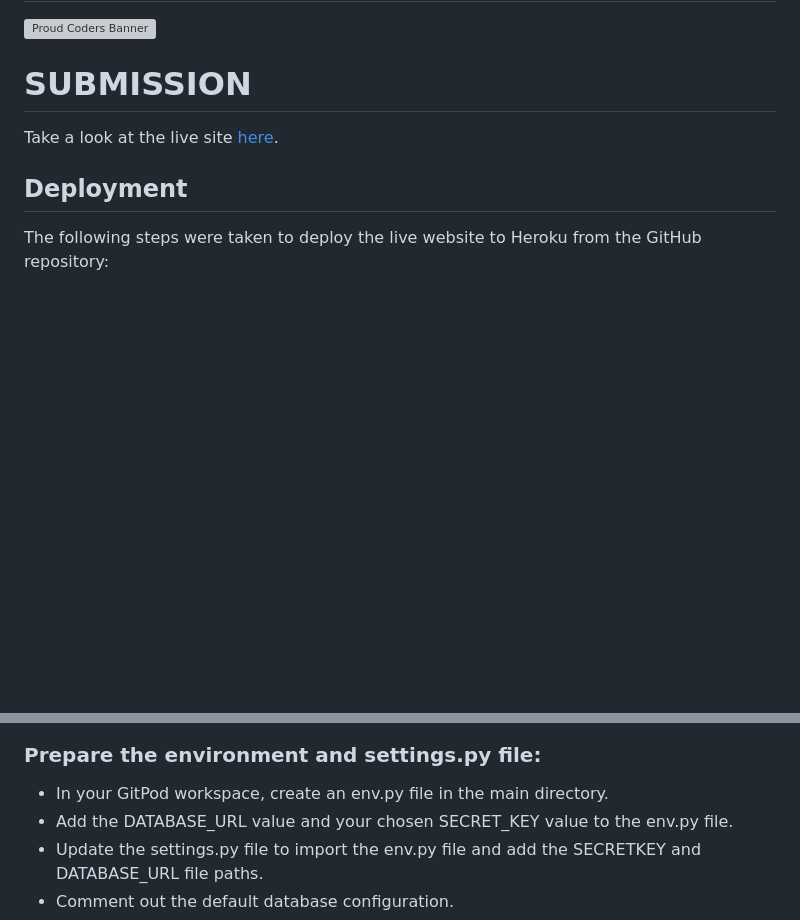
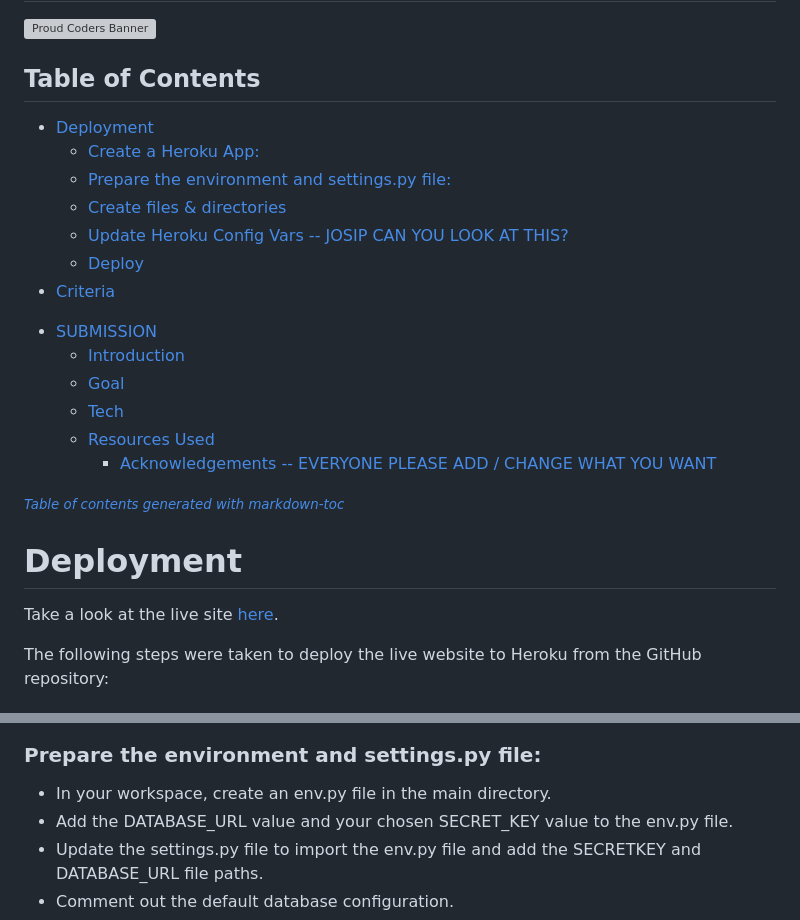
Before and after one commit to josipcodes/hack-team-2, a Markdown page: README.md, 2 parts joined by grey strips. Rendered like a GitHub page; blank space fills up the shorter version; grey boxes are pictures that could not be loaded.

```diff
--- a/README.md
+++ b/README.md
@@ -4,10 +4,28 @@
 
 <img src="https://res.cloudinary.com/djdefbnij/image/upload/v1718956326/Untitled_design_1_rlpfyv.png" alt="Proud Coders Banner" width="1200"/>
 
-# SUBMISSION
+## Table of Contents
+  * [Deployment](#deployment)
+    + [Create a Heroku App:](#create-a-heroku-app-)
+    + [Prepare the environment and settings.py file:](#prepare-the-environment-and-settingspy-file-)
+    + [Create files & directories](#create-files---directories)
+    + [Update Heroku Config Vars -- JOSIP CAN YOU LOOK AT THIS?](#update-heroku-config-vars----josip-can-you-look-at-this-)
+    + [Deploy](#deploy)
+  * [Criteria](#criteria)
+- [SUBMISSION](#submission)
+  * [Introduction](#introduction)
+  * [Goal](#goal)
+  * [Tech](#tech)
+  * [Resources Used](#resources-used)
+    + [Acknowledgements -- EVERYONE PLEASE ADD / CHANGE WHAT YOU WANT](#acknowledgements----everyone-please-add---change-what-you-want)
+
+<small><i><a href='http://ecotrust-canada.github.io/markdown-toc/'>Table of contents generated with markdown-toc</a></i></small>
+
+
+
+# Deployment
 Take a look at the live site [here](https://chronicles-of-pride-9a12d37ba4db.herokuapp.com/).
 
-## Deployment
 The following steps were taken to deploy the live website to Heroku from the GitHub repository:
 
 ### Create a Heroku App:
@@ -20,7 +38,7 @@ The following steps were taken to deploy the live website to Heroku from the Git
 ![Heroku New App](/documentation/readme_images/heroku-create-app.png)
 
 ### Prepare the environment and settings.py file:
-- In your GitPod workspace, create an env.py file in the main directory.
+- In your workspace, create an env.py file in the main directory.
 - Add the DATABASE_URL value and your chosen SECRET_KEY value to the env.py file.
 - Update the settings.py file to import the env.py file and add the SECRETKEY and DATABASE_URL file paths.
 - Comment out the default database configuration.
```
Also changed, not shown: other parts of README.md (+48 -47 lines).
